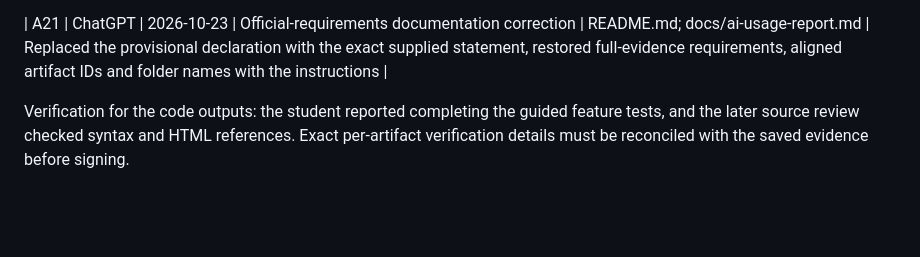
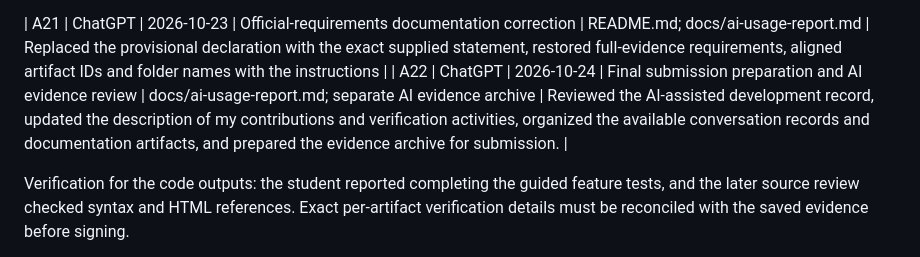
Before and after one commit to sq999o/202338250-SaeedAlorayj-assignment2, a Markdown page: docs/ai-usage-report.md, the part around the change. Drawn GitHub-style; blank space fills up the shorter version.

Commit message:
Update final AI usage evidence log
Assisted-by: ChatGPT

```diff
--- a/docs/ai-usage-report.md
+++ b/docs/ai-usage-report.md
@@ -43,6 +43,7 @@ Dates below refer to the known Assignment 2 development artifacts. Model version
 | A20 | ChatGPT | 2026-10-23 | Final documentation preparation | README.md; docs/ai-usage-report.md; docs/technical-documentation.md | Prepared revised documentation and a provisional declaration; those provisional evidence/declaration sections are superseded by the official requirements below |
 
 | A21 | ChatGPT | 2026-10-23 | Official-requirements documentation correction | README.md; docs/ai-usage-report.md | Replaced the provisional declaration with the exact supplied statement, restored full-evidence requirements, aligned artifact IDs and folder names with the instructions |
+| A22 | ChatGPT | 2026-10-24 | Final submission preparation and AI evidence review | docs/ai-usage-report.md; separate AI evidence archive | Reviewed the AI-assisted development record, updated the description of my contributions and verification activities, organized the available conversation records and documentation artifacts, and prepared the evidence archive for submission. |
 
 Verification for the code outputs: the student reported completing the guided feature tests, and the later source review checked syntax and HTML references. Exact per-artifact verification details must be reconciled with the saved evidence before signing.
 
```
